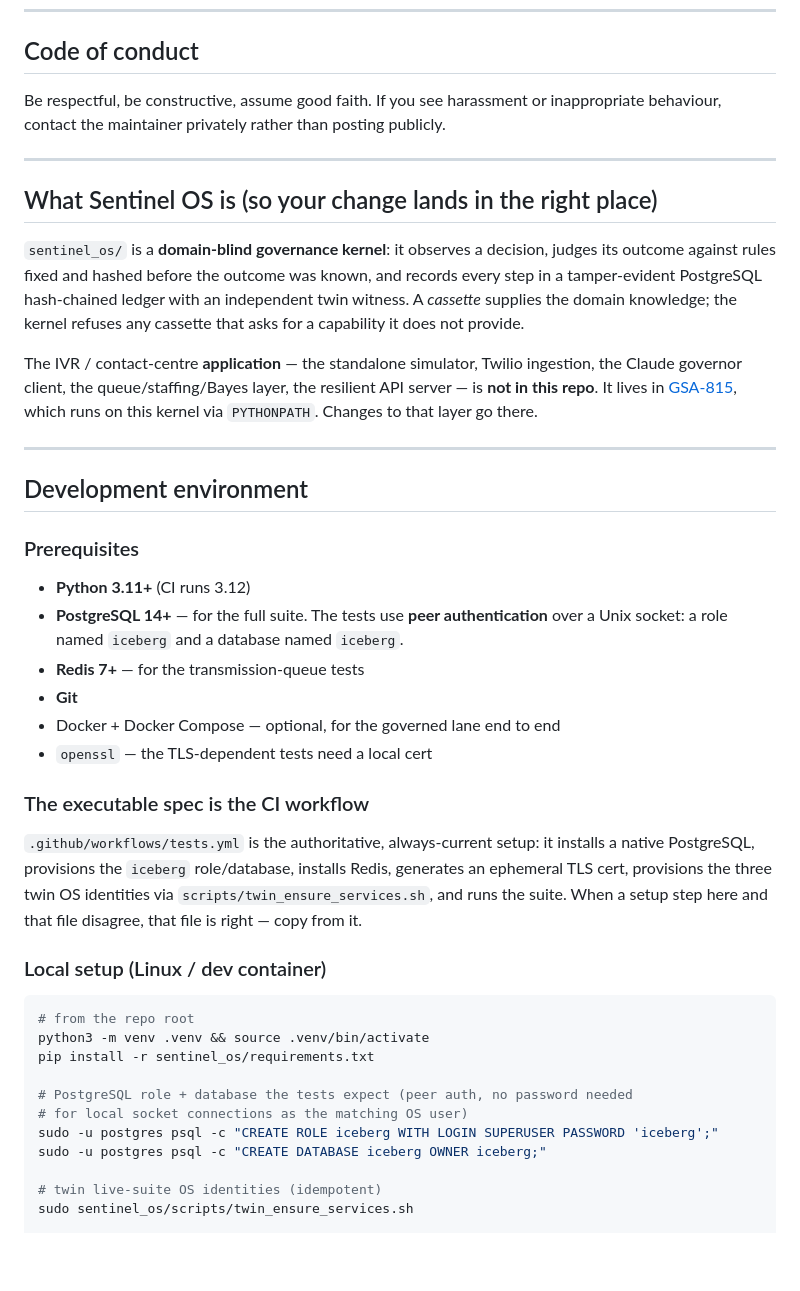
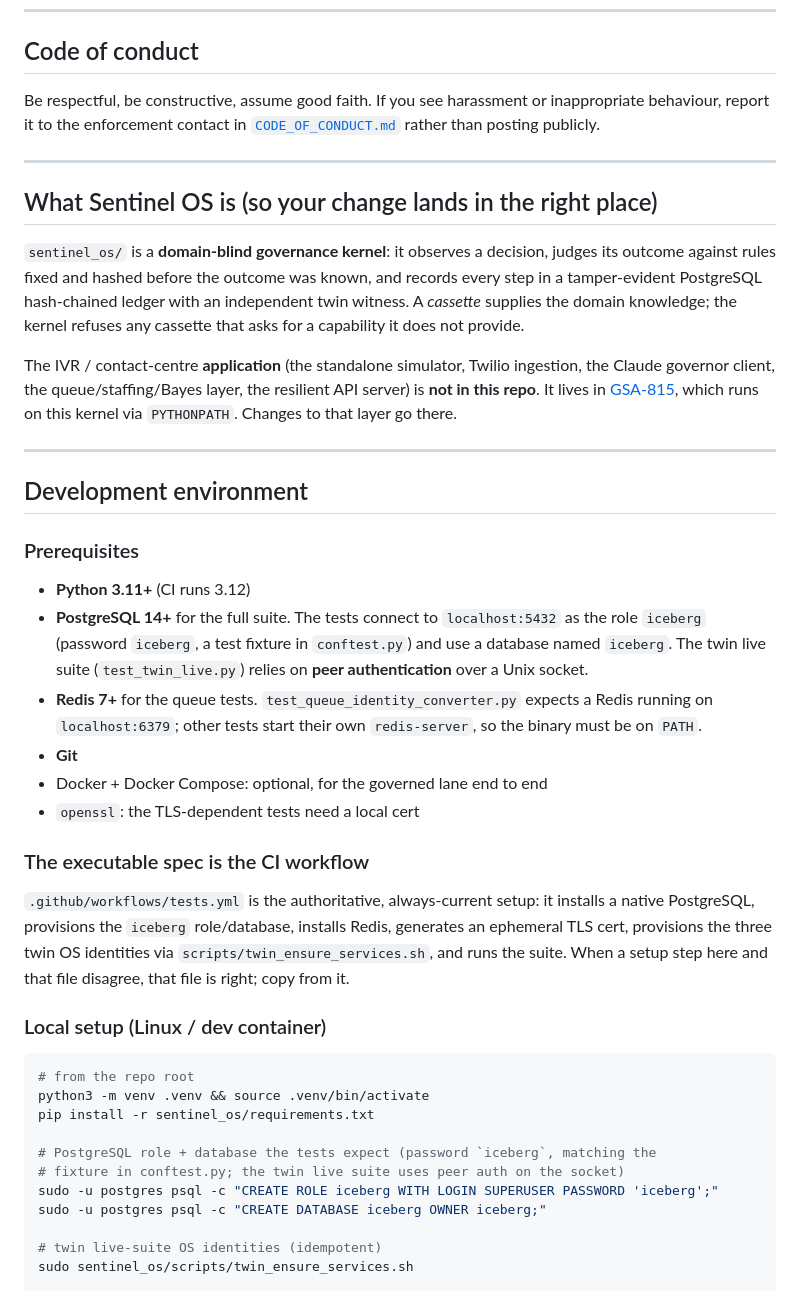
Before and after one commit to wking53214/sentinel_os, a Markdown page: CONTRIBUTING.md, the part around one of its changes. GitHub-like rendering; blank space fills up the shorter version.

```diff
--- a/CONTRIBUTING.md
+++ b/CONTRIBUTING.md
@@ -8,8 +8,8 @@ enforces, and the workflow for landing a change.
 ## Code of conduct
 
 Be respectful, be constructive, assume good faith. If you see harassment or
-inappropriate behaviour, contact the maintainer privately rather than posting
-publicly.
+inappropriate behaviour, report it to the enforcement contact in
+[`CODE_OF_CONDUCT.md`](CODE_OF_CONDUCT.md) rather than posting publicly.
 
 ---
 
@@ -21,9 +21,9 @@ and records every step in a tamper-evident PostgreSQL hash-chained ledger with
 an independent twin witness. A *cassette* supplies the domain knowledge; the
 kernel refuses any cassette that asks for a capability it does not provide.
 
-The IVR / contact-centre **application** — the standalone simulator, Twilio
+The IVR / contact-centre **application** (the standalone simulator, Twilio
 ingestion, the Claude governor client, the queue/staffing/Bayes layer, the
-resilient API server — is **not in this repo**. It lives in
+resilient API server) is **not in this repo**. It lives in
 [GSA-815](https://github.com/wking53214/GSA-815), which runs on this kernel via
 `PYTHONPATH`. Changes to that layer go there.
 
@@ -34,12 +34,16 @@ resilient API server — is **not in this repo**. It lives in
 ### Prerequisites
 
 - **Python 3.11+** (CI runs 3.12)
-- **PostgreSQL 14+** — for the full suite. The tests use **peer authentication**
-  over a Unix socket: a role named `iceberg` and a database named `iceberg`.
-- **Redis 7+** — for the transmission-queue tests
+- **PostgreSQL 14+** for the full suite. The tests connect to `localhost:5432` as
+  the role `iceberg` (password `iceberg`, a test fixture in `conftest.py`) and
+  use a database named `iceberg`. The twin live suite (`test_twin_live.py`)
+  relies on **peer authentication** over a Unix socket.
+- **Redis 7+** for the queue tests. `test_queue_identity_converter.py` expects a
+  Redis running on `localhost:6379`; other tests start their own `redis-server`,
+  so the binary must be on `PATH`.
 - **Git**
-- Docker + Docker Compose — optional, for the governed lane end to end
-- `openssl` — the TLS-dependent tests need a local cert
+- Docker + Docker Compose: optional, for the governed lane end to end
+- `openssl`: the TLS-dependent tests need a local cert
 
 ### The executable spec is the CI workflow
 
@@ -47,7 +51,7 @@ resilient API server — is **not in this repo**. It lives in
 installs a native PostgreSQL, provisions the `iceberg` role/database, installs
 Redis, generates an ephemeral TLS cert, provisions the three twin OS identities
 via `scripts/twin_ensure_services.sh`, and runs the suite. When a setup step
-here and that file disagree, that file is right — copy from it.
+here and that file disagree, that file is right; copy from it.
 
 ### Local setup (Linux / dev container)
 
@@ -56,8 +60,8 @@ here and that file disagree, that file is right — copy from it.
 python3 -m venv .venv && source .venv/bin/activate
 pip install -r sentinel_os/requirements.txt
 
-# PostgreSQL role + database the tests expect (peer auth, no password needed
-# for local socket connections as the matching OS user)
+# PostgreSQL role + database the tests expect (password `iceberg`, matching the
+# fixture in conftest.py; the twin live suite uses peer auth on the socket)
 sudo -u postgres psql -c "CREATE ROLE iceberg WITH LOGIN SUPERUSER PASSWORD 'iceberg';"
 sudo -u postgres psql -c "CREATE DATABASE iceberg OWNER iceberg;"
 
```
Also changed, not shown: other parts of CONTRIBUTING.md (+43 -24 lines).
